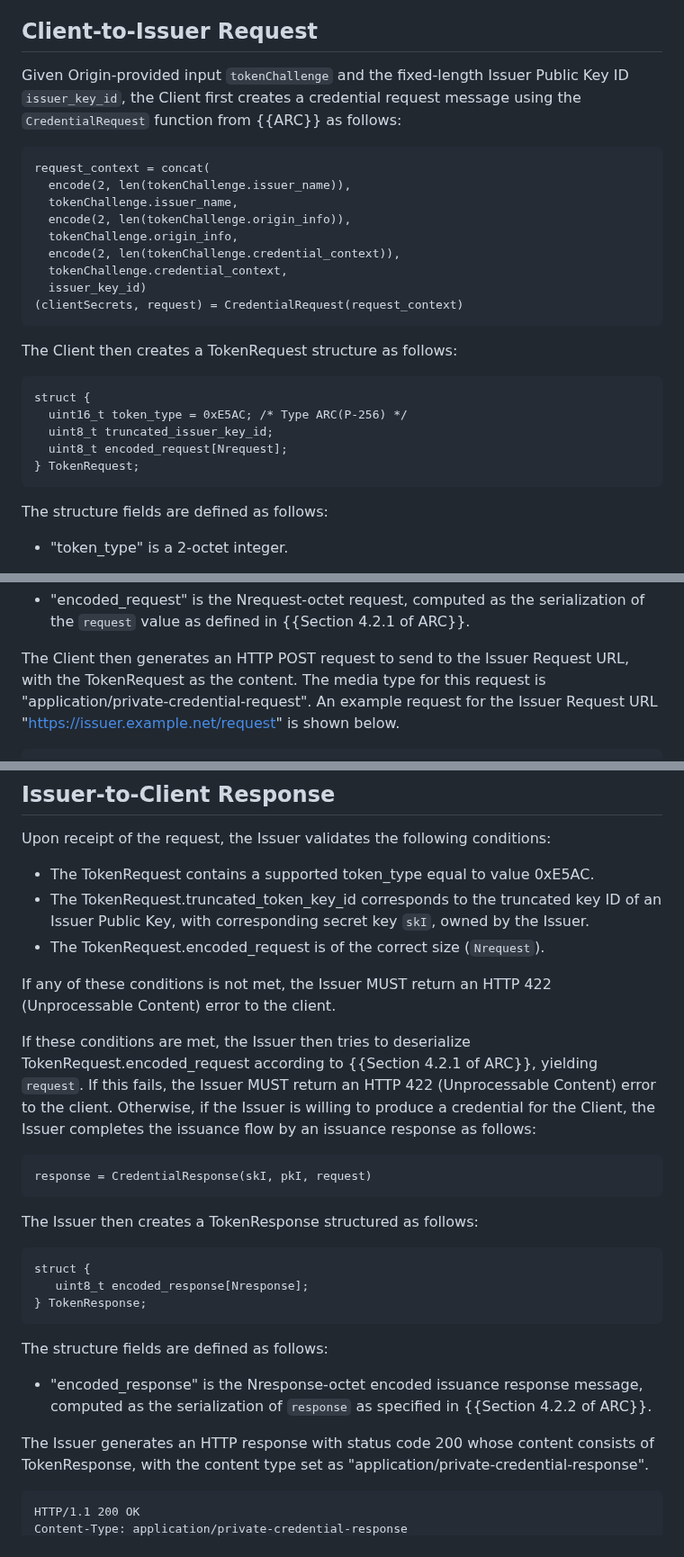
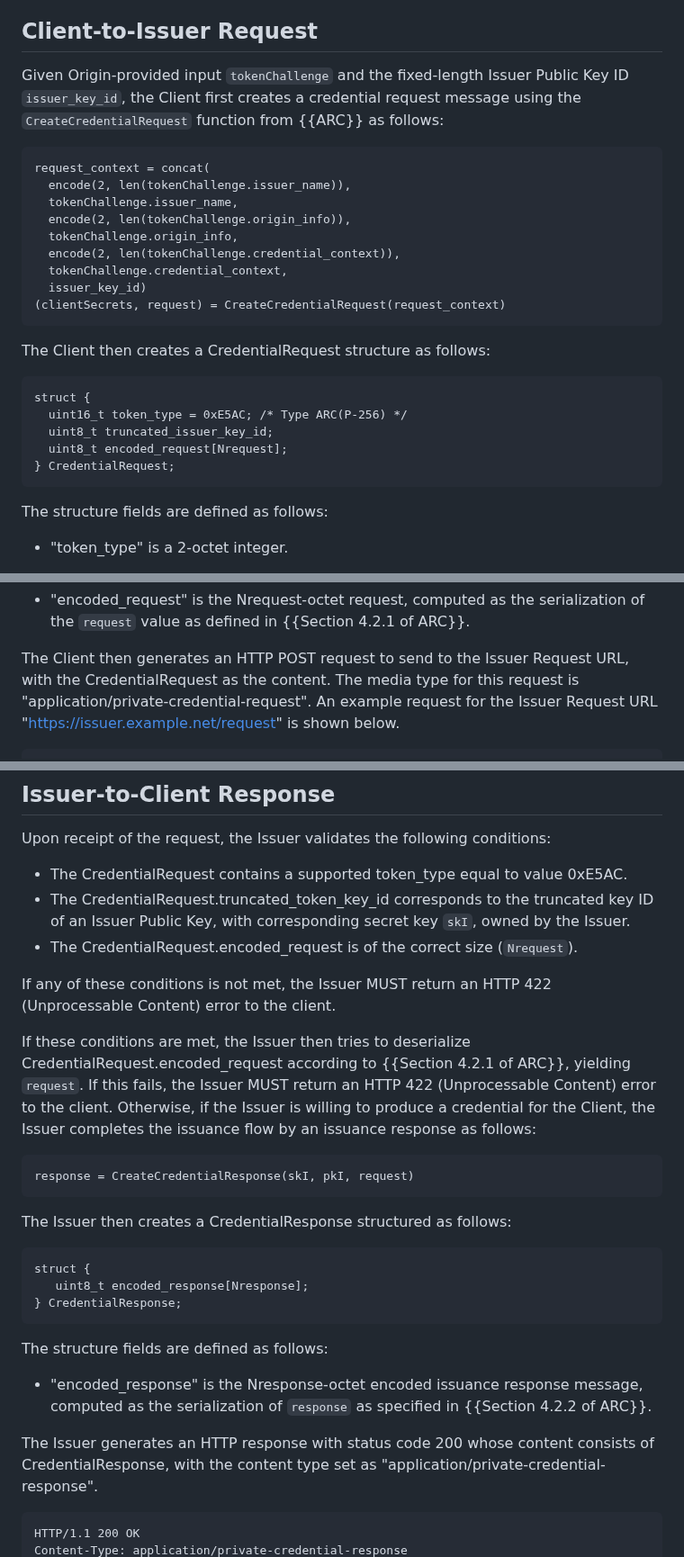
Before and after one commit to chris-wood/draft-arc, a Markdown page: draft-yun-privacypass-arc.md, 3 parts joined by grey strips. Shown at 90% size. Rendered like a GitHub page.

Commit message:
Align on credential being the primary noun (instead of tokens) for issuance

```diff
--- a/draft-yun-privacypass-arc.md
+++ b/draft-yun-privacypass-arc.md
@@ -245,9 +245,9 @@ this protocol to produce a credential are described below.
 
 ## Client-to-Issuer Request
 
-Given Origin-provided input `tokenChallenge` and the fixed-length
-Issuer Public Key ID `issuer_key_id`, the Client first creates a credential
-request message using the `CredentialRequest` function from {{ARC}} as follows:
+Given Origin-provided input `tokenChallenge` and the fixed-length Issuer Public Key ID `issuer_key_id`,
+the Client first creates a credential request message using the `CreateCredentialRequest`
+function from {{ARC}} as follows:
 
 ~~~
 request_context = concat(
@@ -258,17 +258,17 @@ request_context = concat(
   encode(2, len(tokenChallenge.credential_context)),
   tokenChallenge.credential_context,
   issuer_key_id)
-(clientSecrets, request) = CredentialRequest(request_context)
+(clientSecrets, request) = CreateCredentialRequest(request_context)
 ~~~
 
-The Client then creates a TokenRequest structure as follows:
+The Client then creates a CredentialRequest structure as follows:
 
 ~~~
 struct {
   uint16_t token_type = 0xE5AC; /* Type ARC(P-256) */
   uint8_t truncated_issuer_key_id;
   uint8_t encoded_request[Nrequest];
-} TokenRequest;
+} CredentialRequest;
 ~~~
 
 The structure fields are defined as follows:
@@ -285,7 +285,7 @@ The structure fields are defined as follows:
   of the `request` value as defined in {{Section 4.2.1 of ARC}}.
 
 The Client then generates an HTTP POST request to send to the Issuer Request URL,
-with the TokenRequest as the content. The media type for this request is
+with the CredentialRequest as the content. The media type for this request is
 "application/private-credential-request". An example request for the Issuer Request URL
 "https://issuer.example.net/request" is shown below.
 
@@ -303,32 +303,32 @@ Content-Length: <Length of TokenRequest>
 
 Upon receipt of the request, the Issuer validates the following conditions:
 
-- The TokenRequest contains a supported token_type equal to value 0xE5AC.
-- The TokenRequest.truncated_token_key_id corresponds to the truncated key ID
+- The CredentialRequest contains a supported token_type equal to value 0xE5AC.
+- The CredentialRequest.truncated_token_key_id corresponds to the truncated key ID
   of an Issuer Public Key, with corresponding secret key `skI`, owned by
   the Issuer.
-- The TokenRequest.encoded_request is of the correct size (`Nrequest`).
+- The CredentialRequest.encoded_request is of the correct size (`Nrequest`).
 
 If any of these conditions is not met, the Issuer MUST return an HTTP 422
 (Unprocessable Content) error to the client.
 
 If these conditions are met, the Issuer then tries to deserialize
-TokenRequest.encoded_request according to {{Section 4.2.1 of ARC}}, yielding `request`.
+CredentialRequest.encoded_request according to {{Section 4.2.1 of ARC}}, yielding `request`.
 If this fails, the Issuer MUST return an HTTP 422 (Unprocessable Content)
 error to the client. Otherwise, if the Issuer is willing to produce a credential
 for the Client, the Issuer completes the issuance flow by an issuance response
 as follows:
 
 ~~~
-response = CredentialResponse(skI, pkI, request)
+response = CreateCredentialResponse(skI, pkI, request)
 ~~~
 
-The Issuer then creates a TokenResponse structured as follows:
+The Issuer then creates a CredentialResponse structured as follows:
 
 ~~~
 struct {
    uint8_t encoded_response[Nresponse];
-} TokenResponse;
+} CredentialResponse;
 ~~~
 
 The structure fields are defined as follows:
@@ -337,7 +337,7 @@ The structure fields are defined as follows:
   as the serialization of `response` as specified in {{Section 4.2.2 of ARC}}.
 
 The Issuer generates an HTTP response with status code 200 whose content
-consists of TokenResponse, with the content type set as
+consists of CredentialResponse, with the content type set as
 "application/private-credential-response".
 
 ~~~
```
Also changed, not shown: other parts of draft-yun-privacypass-arc.md (+166 -5 lines), draft-yun-cfrg-arc.md (+4 -4 lines).
